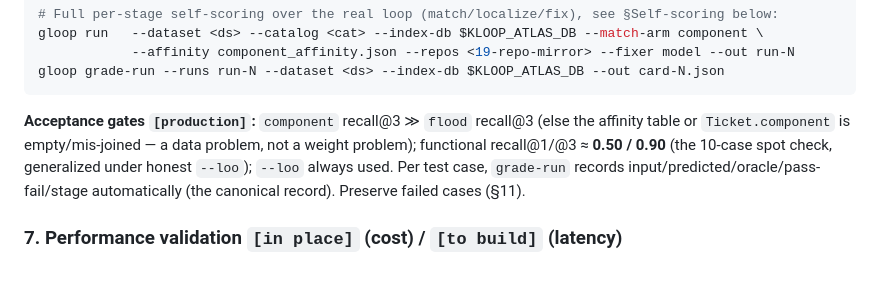
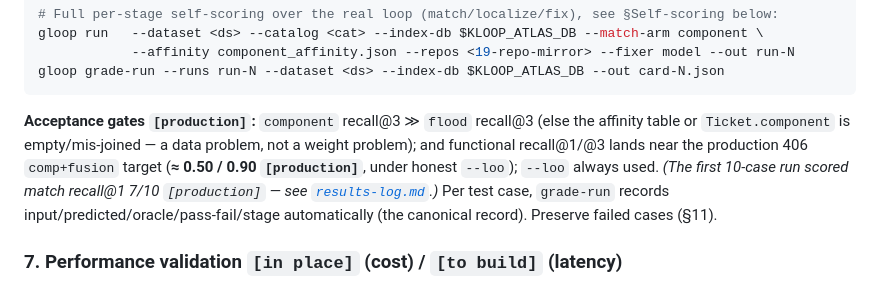
Before and after one commit to vinc-lin/GroundLoop, a Markdown page: docs/production-guide.md, the part around the change. Drawn GitHub-style.

Commit message:
docs(production-guide): disentangle the 406 comp+fusion target (~0.50/0.90) from the 10-case run (7/10)
Co-Authored-By: Claude Opus 4.8 (1M context) <noreply@anthropic.com>

````diff
--- a/docs/production-guide.md
+++ b/docs/production-guide.md
@@ -85,8 +85,10 @@ gloop run   --dataset <ds> --catalog <cat> --index-db $KLOOP_ATLAS_DB --match-ar
 gloop grade-run --runs run-N --dataset <ds> --index-db $KLOOP_ATLAS_DB --out card-N.json
 ```
 **Acceptance gates `[production]`:** `component` recall@3 ≫ `flood` recall@3 (else the affinity table or
-`Ticket.component` is empty/mis-joined — a data problem, not a weight problem); functional recall@1/@3 ≈
-**0.50 / 0.90** (the 10-case spot check, generalized under honest `--loo`); `--loo` always used.
+`Ticket.component` is empty/mis-joined — a data problem, not a weight problem); and functional recall@1/@3
+lands near the production 406 `comp+fusion` target (**≈ 0.50 / 0.90 `[production]`**, under honest `--loo`);
+`--loo` always used. *(The first 10-case run scored match recall@1 7/10 `[production]` — see
+[`results-log.md`](results-log.md).)*
 Per test case, `grade-run` records input/predicted/oracle/pass-fail/stage automatically (the canonical record).
 Preserve failed cases (§11).
 
````
